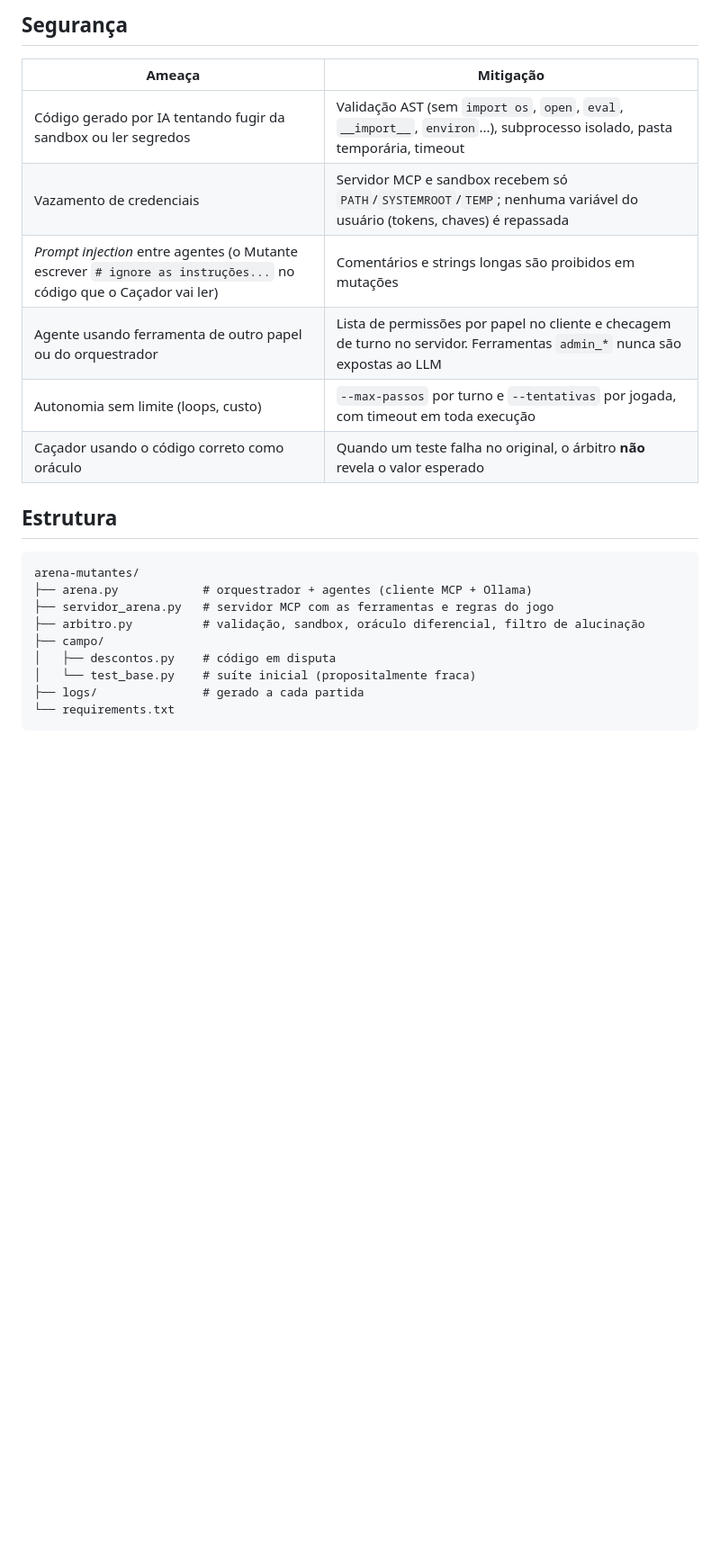
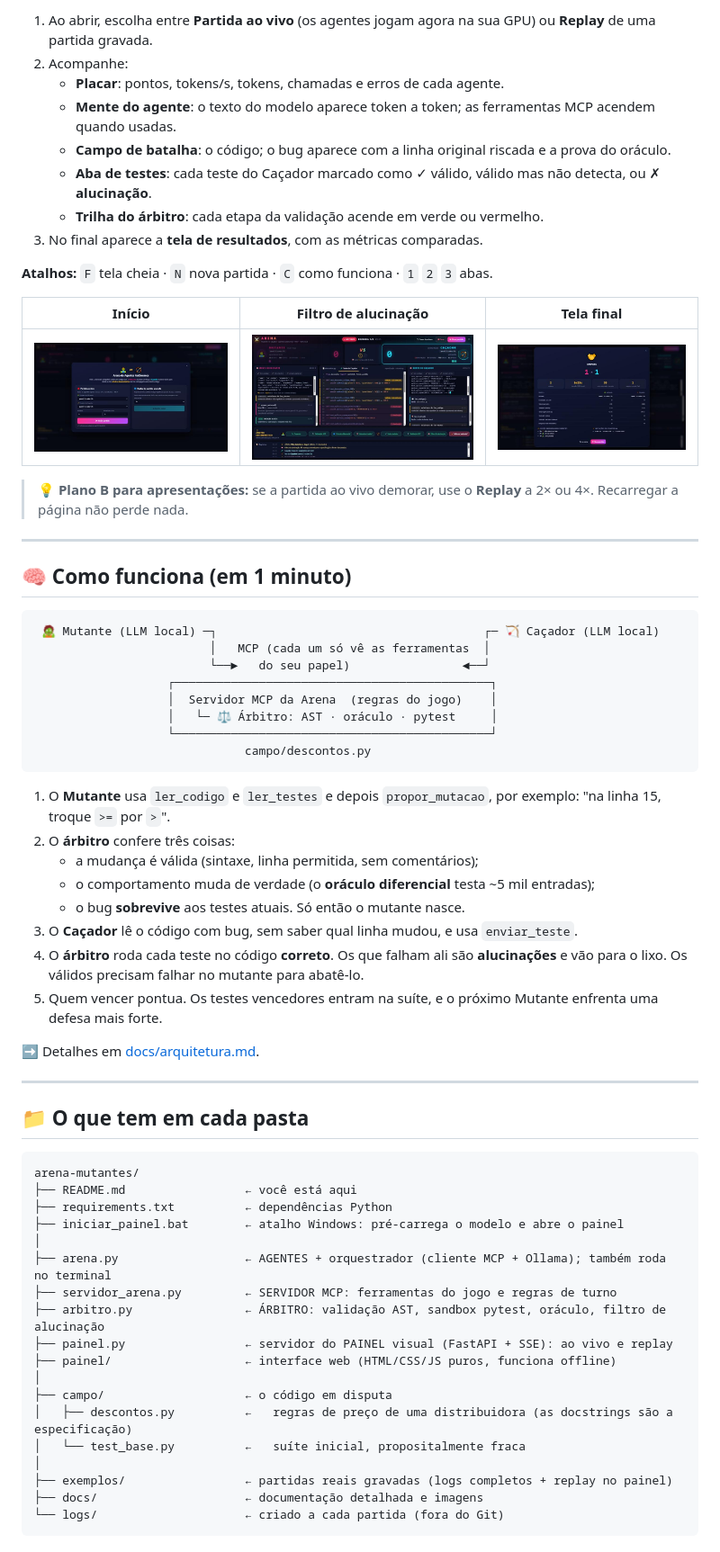
Before and after one commit to Davi-MTS/arena-mutantes, a Markdown page: README.md, the part around one of its changes. Shown at 90% size. Rendered like a GitHub page; pictures changed too: docs/img/painel-filtro-alucinacao.jpg (added), docs/img/painel-inicio.jpg (added), docs/img/painel-tela-final.jpg (added); blank space fills up the shorter version.

````diff
--- a/README.md
+++ b/README.md
@@ -119,24 +63,69 @@ Cada partida cria `logs/<data_hora>/` com:
 
-## Segurança
-| Ameaça | Mitigação |
-|---|---|
-| Código gerado por IA tentando fugir da sandbox ou ler segredos | Validação AST (sem `import os`, `open`, `eval`, `__import__`, `environ`...), subprocesso isolado, pasta temporária, timeout |
-| Vazamento de credenciais | Servidor MCP e sandbox recebem só `PATH`/`SYSTEMROOT`/`TEMP`; nenhuma variável do usuário (tokens, chaves) é repassada |
-| *Prompt injection* entre agentes (o Mutante escrever `# ignore as instruções...` no código que o Caçador vai ler) | Comentários e strings longas são proibidos em mutações |
-| Agente usando ferramenta de outro papel ou do orquestrador | Lista de permissões por papel no cliente e checagem de turno no servidor. Ferramentas `admin_*` nunca são expostas ao LLM |
-| Autonomia sem limite (loops, custo) | `--max-passos` por turno e `--tentativas` por jogada, com timeout em toda execução |
-| Caçador usando o código correto como oráculo | Quando um teste falha no original, o árbitro **não** revela o valor esperado |
+1. Ao abrir, escolha entre **Partida ao vivo** (os agentes jogam agora na sua GPU) ou **Replay** de uma partida gravada.
+2. Acompanhe:
+   - **Placar**: pontos, tokens/s, tokens, chamadas e erros de cada agente.
+   - **Mente do agente**: o texto do modelo aparece token a token; as ferramentas MCP acendem quando usadas.
+   - **Campo de batalha**: o código; o bug aparece com a linha original riscada e a prova do oráculo.
+   - **Aba de testes**: cada teste do Caçador marcado como ✓ válido, válido mas não detecta, ou ✗ **alucinação**.
+   - **Trilha do árbitro**: cada etapa da validação acende em verde ou vermelho.
+3. No final aparece a **tela de resultados**, com as métricas comparadas.
 
-## Estrutura
+**Atalhos:** `F` tela cheia · `N` nova partida · `C` como funciona · `1` `2` `3` abas.
+
+| Início | Filtro de alucinação | Tela final |
+|---|---|---|
+| ![início](docs/img/painel-inicio.jpg) | ![alucinação](docs/img/painel-filtro-alucinacao.jpg) | ![final](docs/img/painel-tela-final.jpg) |
+
+> 💡 **Plano B para apresentações:** se a partida ao vivo demorar, use o **Replay** a 2× ou 4×. Recarregar a página não perde nada.
+
+---
+
+## 🧠 Como funciona (em 1 minuto)
+
+```
+ 🧟 Mutante (LLM local) ─┐                                      ┌─ 🏹 Caçador (LLM local)
+                         │   MCP (cada um só vê as ferramentas  │
+                         └──►   do seu papel)                ◄──┘
+                   ┌─────────────────────────────────────────────┐
+                   │  Servidor MCP da Arena  (regras do jogo)    │
+                   │   └─ ⚖️ Árbitro: AST · oráculo · pytest     │
+                   └─────────────────────────────────────────────┘
+                              campo/descontos.py
+```
+
+1. O **Mutante** usa `ler_codigo` e `ler_testes` e depois `propor_mutacao`, por exemplo: "na linha 15, troque `>=` por `>`".
+2. O **árbitro** confere três coisas:
+   - a mudança é válida (sintaxe, linha permitida, sem comentários);
+   - o comportamento muda de verdade (o **oráculo diferencial** testa ~5 mil entradas);
+   - o bug **sobrevive** aos testes atuais. Só então o mutante nasce.
+3. O **Caçador** lê o código com bug, sem saber qual linha mudou, e usa `enviar_teste`.
+4. O **árbitro** roda cada teste no código **correto**. Os que falham ali são **alucinações** e vão para o lixo. Os válidos precisam falhar no mutante para abatê-lo.
+5. Quem vencer pontua. Os testes vencedores entram na suíte, e o próximo Mutante enfrenta uma defesa mais forte.
+
+➡️ Detalhes em [docs/arquitetura.md](docs/arquitetura.md).
+
+---
+
+## 📁 O que tem em cada pasta
+
 ```
 arena-mutantes/
-├── arena.py            # orquestrador + agentes (cliente MCP + Ollama)
-├── servidor_arena.py   # servidor MCP com as ferramentas e regras do jogo
-├── arbitro.py          # validação, sandbox, oráculo diferencial, filtro de alucinação
-├── campo/
-│   ├── descontos.py    # código em disputa
-│   └── test_base.py    # suíte inicial (propositalmente fraca)
-├── logs/               # gerado a cada partida
-└── requirements.txt
+├── README.md                 ← você está aqui
+├── requirements.txt          ← dependências Python
+├── iniciar_painel.bat        ← atalho Windows: pré-carrega o modelo e abre o painel
+│
+├── arena.py                  ← AGENTES + orquestrador (cliente MCP + Ollama); também roda no terminal
+├── servidor_arena.py         ← SERVIDOR MCP: ferramentas do jogo e regras de turno
+├── arbitro.py                ← ÁRBITRO: validação AST, sandbox pytest, oráculo, filtro de alucinação
+├── painel.py                 ← servidor do PAINEL visual (FastAPI + SSE): ao vivo e replay
+├── painel/                   ← interface web (HTML/CSS/JS puros, funciona offline)
+│
+├── campo/                    ← o código em disputa
+│   ├── descontos.py          ←   regras de preço de uma distribuidora (as docstrings são a especificação)
+│   └── test_base.py          ←   suíte inicial, propositalmente fraca
+│
+├── exemplos/                 ← partidas reais gravadas (logs completos + replay no painel)
+├── docs/                     ← documentação detalhada e imagens
+└── logs/                     ← criado a cada partida (fora do Git)
 ```
 
````
Also changed, not shown: other parts of README.md (+68 -95 lines), docs/arquitetura.md (added, +125 -0 lines), docs/decisoes-e-licoes.md (added, +50 -0 lines), docs/roteiro-apresentacao.md (added, +27 -0 lines), docs/seguranca.md (added, +44 -0 lines), docs/img/painel-bug-inserido.jpg (added), docs/img/painel-como-funciona.jpg (added), 10 other files.
